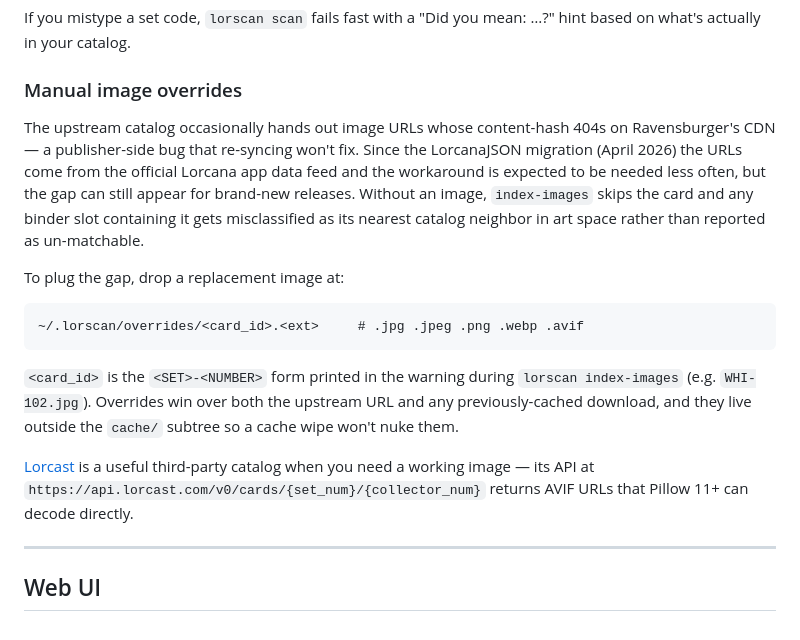
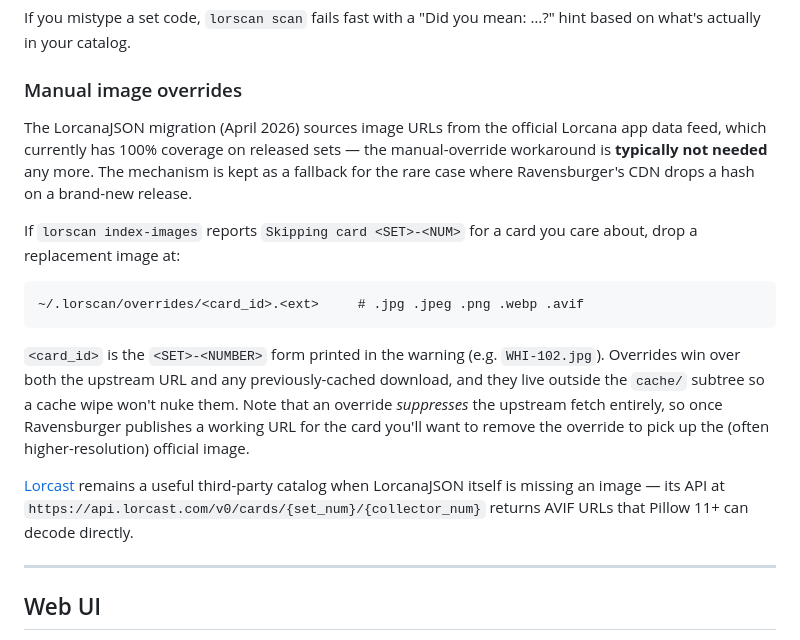
Before and after one commit to ityou-tech/lorscan, a Markdown page: README.md, the part around the change. Rendered like a GitHub page.

Commit message:
docs(readme): manual-override workaround now typically unneeded
Task 11's image-override audit produced a clear win: post-LorcanaJSON
migration, all five overrides previously curated against lorcana-api.com
gaps (WHI-102, WHI-130, WHI-135, WHI-160, WIN-169) are now redundant.
Each card has a working Ravensburger CDN URL via LorcanaJSON's
externalLinks block, returning real JPEGs at ~2x the resolution of the
hand-saved overrides.

Reframe the README: the override mechanism stays as a fallback for
brand-new releases where Ravensburger may briefly drop a hash, but the
typical user no longer needs it. Add a note that an override SUPPRESSES
the upstream fetch (image_cache.py short-circuits on override hit), so
users should remove stale overrides once a working URL appears upstream.

Co-Authored-By: Claude Opus 4.7 (1M context) <noreply@anthropic.com>

````diff
--- a/README.md
+++ b/README.md
@@ -90,29 +90,31 @@ mean: …?" hint based on what's actually in your catalog.
 
 ### Manual image overrides
 
-The upstream catalog occasionally hands out image URLs whose
-content-hash 404s on Ravensburger's CDN — a publisher-side bug that
-re-syncing won't fix. Since the LorcanaJSON migration (April 2026) the
-URLs come from the official Lorcana app data feed and the workaround is
-expected to be needed less often, but the gap can still appear for
-brand-new releases. Without an image, `index-images` skips the card and
-any binder slot containing it gets misclassified as its nearest catalog
-neighbor in art space rather than reported as un-matchable.
+The LorcanaJSON migration (April 2026) sources image URLs from the
+official Lorcana app data feed, which currently has 100% coverage on
+released sets — the manual-override workaround is **typically not
+needed** any more. The mechanism is kept as a fallback for the rare
+case where Ravensburger's CDN drops a hash on a brand-new release.
 
-To plug the gap, drop a replacement image at:
+If `lorscan index-images` reports `Skipping card <SET>-<NUM>` for a
+card you care about, drop a replacement image at:
 
 ```
 ~/.lorscan/overrides/<card_id>.<ext>     # .jpg .jpeg .png .webp .avif
 ```
 
-`<card_id>` is the `<SET>-<NUMBER>` form printed in the warning during
-`lorscan index-images` (e.g. `WHI-102.jpg`). Overrides win over both the
-upstream URL and any previously-cached download, and they live outside
-the `cache/` subtree so a cache wipe won't nuke them.
+`<card_id>` is the `<SET>-<NUMBER>` form printed in the warning (e.g.
+`WHI-102.jpg`). Overrides win over both the upstream URL and any
+previously-cached download, and they live outside the `cache/` subtree
+so a cache wipe won't nuke them. Note that an override *suppresses* the
+upstream fetch entirely, so once Ravensburger publishes a working URL
+for the card you'll want to remove the override to pick up the (often
+higher-resolution) official image.
 
-[Lorcast](https://lorcast.com/) is a useful third-party catalog when
-you need a working image — its API at `https://api.lorcast.com/v0/cards/{set_num}/{collector_num}`
-returns AVIF URLs that Pillow 11+ can decode directly.
+[Lorcast](https://lorcast.com/) remains a useful third-party catalog
+when LorcanaJSON itself is missing an image — its API at
+`https://api.lorcast.com/v0/cards/{set_num}/{collector_num}` returns
+AVIF URLs that Pillow 11+ can decode directly.
 
 ---
 
````
